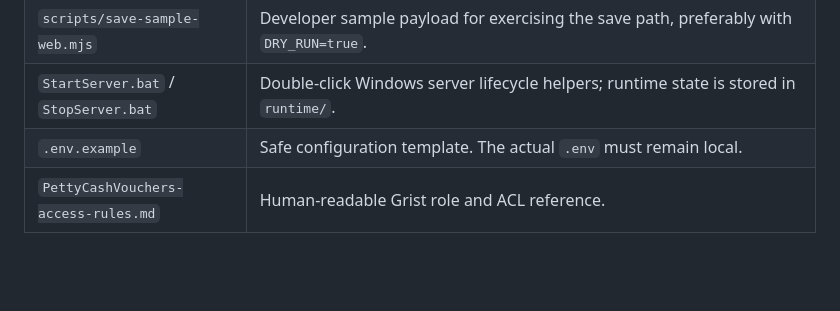
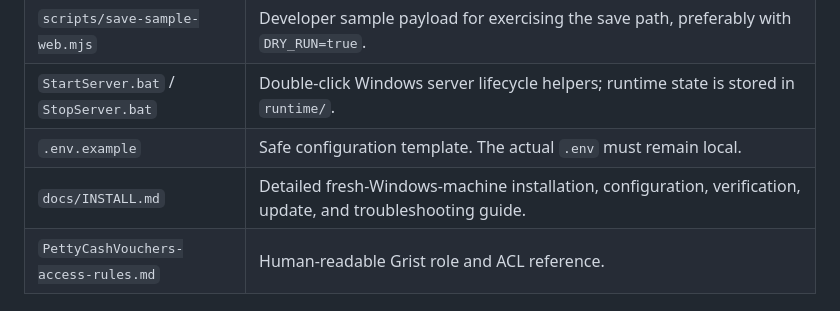
Before and after one commit to ibarot1981/safari-petty-cash, a Markdown page: docs/CODE_WALKTHROUGH.md, the part around the change. Rendered like a GitHub page; blank space fills up the shorter version.

Commit message:
Add fresh machine installation guide

```diff
--- a/docs/CODE_WALKTHROUGH.md
+++ b/docs/CODE_WALKTHROUGH.md
@@ -14,6 +14,7 @@ Update this document in the same pull request whenever a code path, UI workflow,
 | `scripts/save-sample-web.mjs` | Developer sample payload for exercising the save path, preferably with `DRY_RUN=true`. |
 | `StartServer.bat` / `StopServer.bat` | Double-click Windows server lifecycle helpers; runtime state is stored in `runtime/`. |
 | `.env.example` | Safe configuration template. The actual `.env` must remain local. |
+| `docs/INSTALL.md` | Detailed fresh-Windows-machine installation, configuration, verification, update, and troubleshooting guide. |
 | `PettyCashVouchers-access-rules.md` | Human-readable Grist role and ACL reference. |
 
 ## Runtime sequence
```
Also changed, not shown: README.md (+1 -0 lines), docs/INSTALL.md (added, +171 -0 lines).
